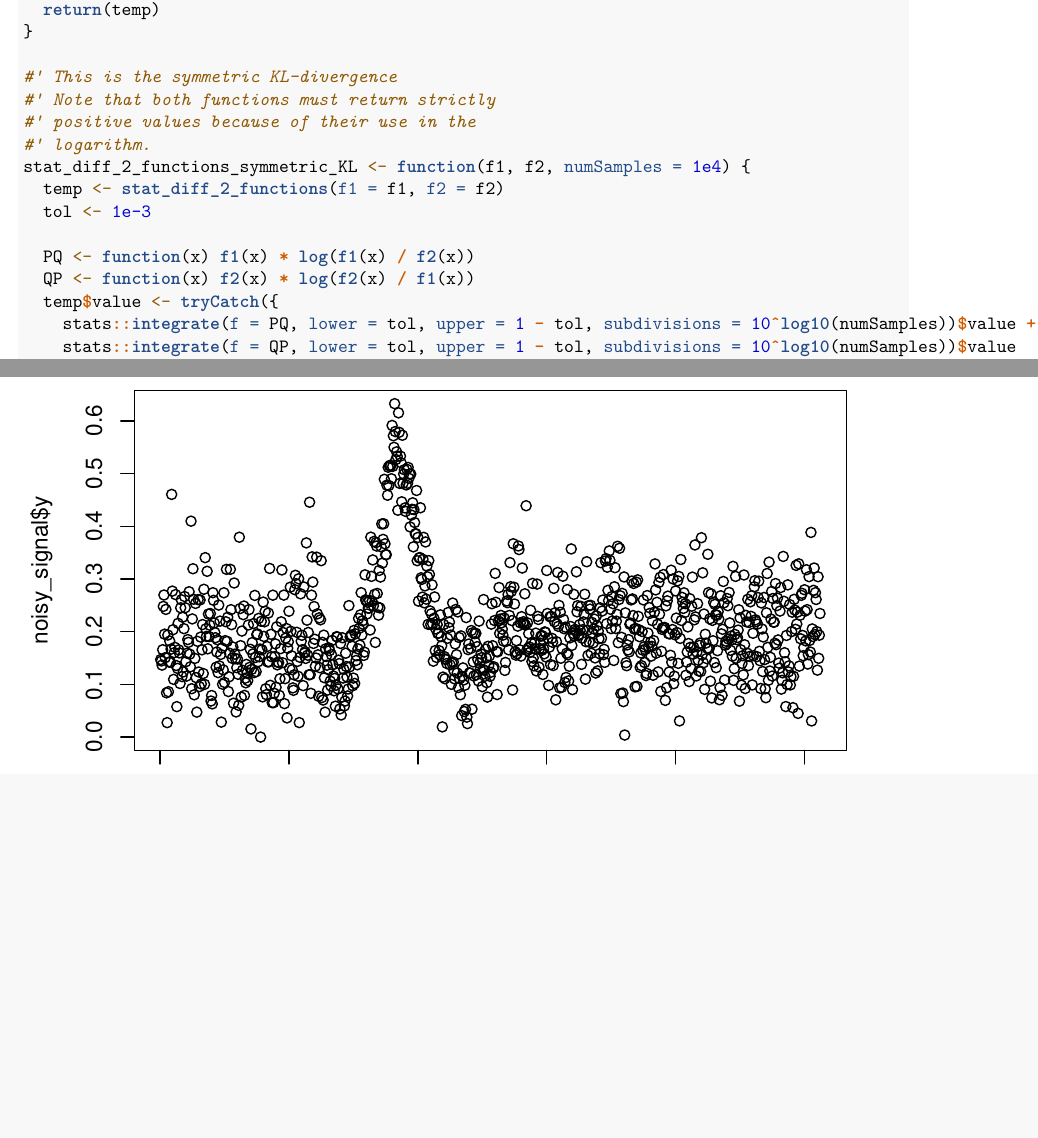
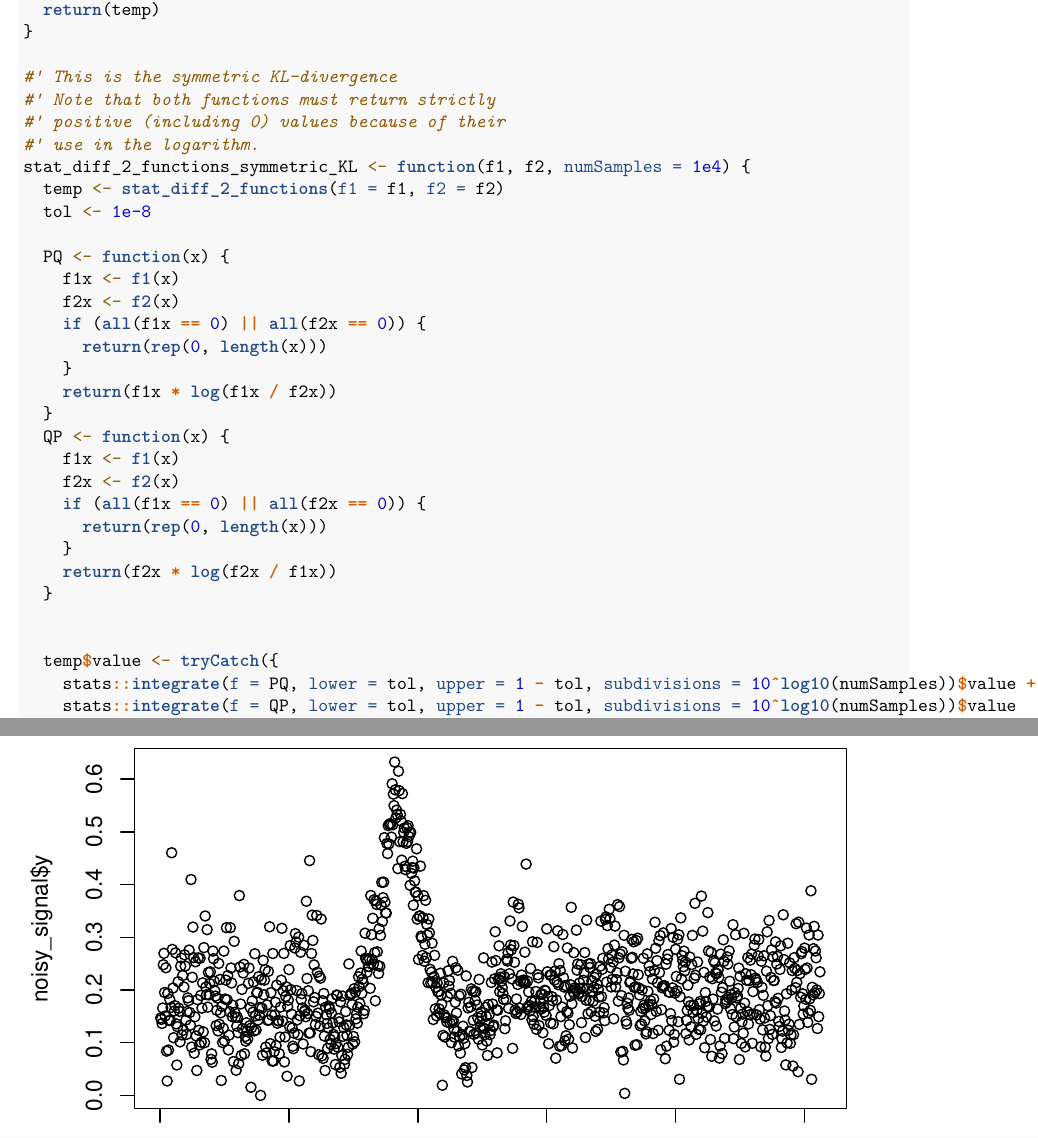
Before and after one commit to MrShoenel/anti-pattern-models, an R Markdown document (notebooks/dtw-tests.Rmd): two parts of pages 10 and 11 of 25, joined at a grey line, cut so that both start at the same text, the shorter picture padded with empty space. Rendered offline with R 4.5, knitr and Pandoc, then LaTeX, with nearby package versions; some code elsewhere in the file could not run offline.

Commit message:
Improve numeric stability of symmetric KL-divergence

```diff
--- a/notebooks/dtw-tests.Rmd
+++ b/notebooks/dtw-tests.Rmd
@@ -401,14 +401,30 @@ stat_diff_2_functions_rmse <- function(f1, f2, numSamples = 1e4) {
 
 #' This is the symmetric KL-divergence
 #' Note that both functions must return strictly
-#' positive values because of their use in the
-#' logarithm.
+#' positive (including 0) values because of their
+#' use in the logarithm.
 stat_diff_2_functions_symmetric_KL <- function(f1, f2, numSamples = 1e4) {
   temp <- stat_diff_2_functions(f1 = f1, f2 = f2)
-  tol <- 1e-3
+  tol <- 1e-8
 
-  PQ <- function(x) f1(x) * log(f1(x) / f2(x))
-  QP <- function(x) f2(x) * log(f2(x) / f1(x))
+  PQ <- function(x) {
+    f1x <- f1(x)
+    f2x <- f2(x)
+    if (all(f1x == 0) || all(f2x == 0)) {
+      return(rep(0, length(x)))
+    }
+    return(f1x * log(f1x / f2x))
+  }
+  QP <- function(x) {
+    f1x <- f1(x)
+    f2x <- f2(x)
+    if (all(f1x == 0) || all(f2x == 0)) {
+      return(rep(0, length(x)))
+    }
+    return(f2x * log(f2x / f1x))
+  }
+
+
   temp$value <- tryCatch({
     stats::integrate(f = PQ, lower = tol, upper = 1 - tol, subdivisions = 10^log10(numSamples))$value +
     stats::integrate(f = QP, lower = tol, upper = 1 - tol, subdivisions = 10^log10(numSamples))$value
```
